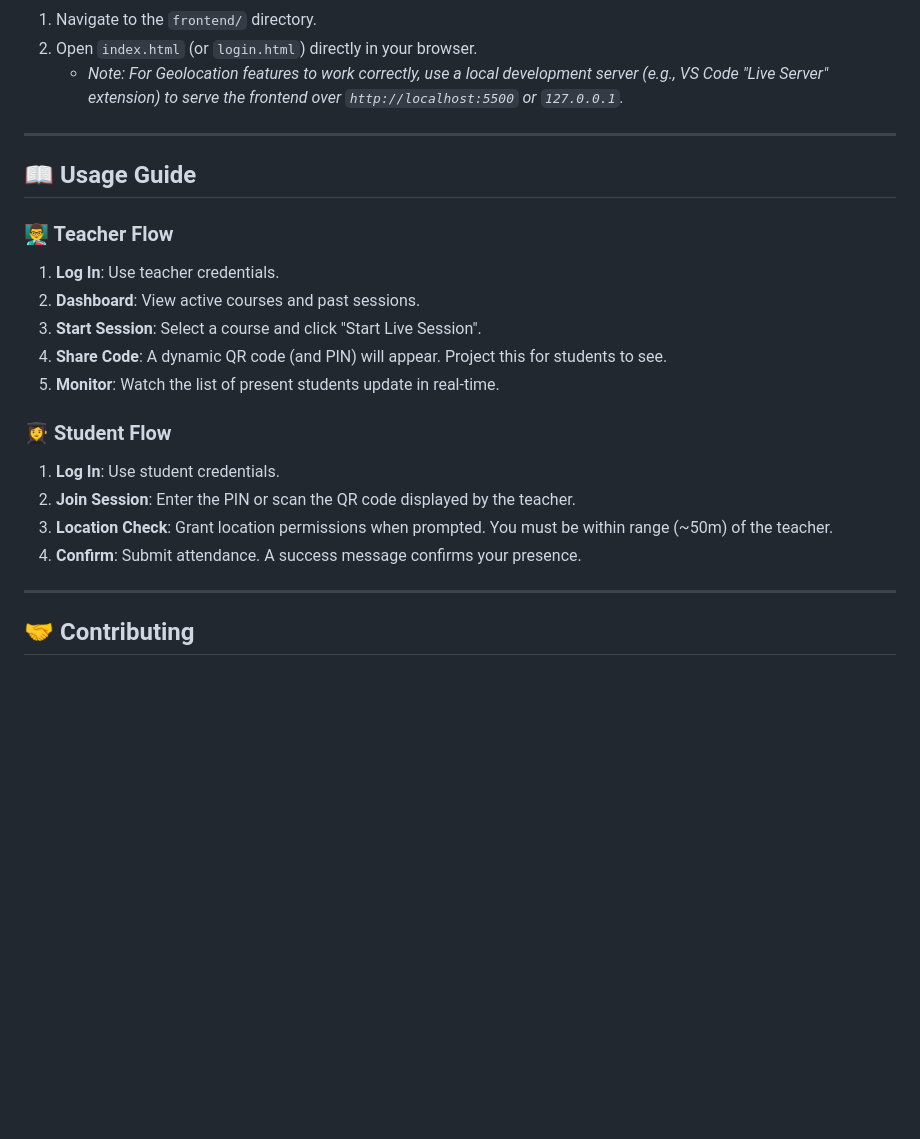
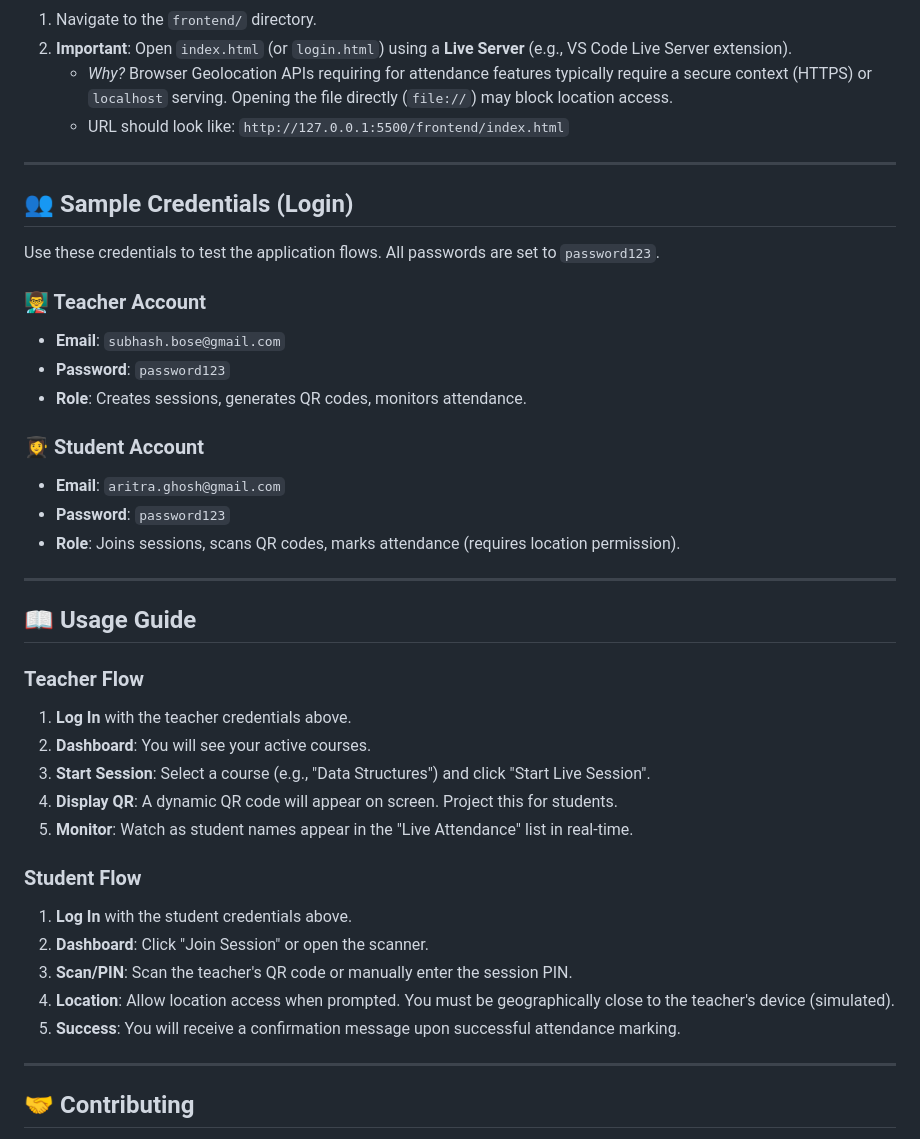
Before and after one commit to DipayanXD/ATTENDSY, a Markdown page: README.md, the part around one of its changes. Drawn GitHub-style; blank space fills up the shorter version.

```diff
--- a/README.md
+++ b/README.md
@@ -85,23 +85,41 @@ The server will run on `http://localhost:5000`.
 1.  Navigate to the `frontend/` directory.
-2.  Open `index.html` (or `login.html`) directly in your browser.
-    - *Note: For Geolocation features to work correctly, use a local development server (e.g., VS Code "Live Server" extension) to serve the frontend over `http://localhost:5500` or `127.0.0.1`.*
+2.  **Important**: Open `index.html` (or `login.html`) using a **Live Server** (e.g., VS Code Live Server extension).
+    - *Why?* Browser Geolocation APIs requiring for attendance features typically require a secure context (HTTPS) or `localhost` serving. Opening the file directly (`file://`) may block location access.
+    - URL should look like: `http://127.0.0.1:5500/frontend/index.html`
+
+---
+
+## 👥 Sample Credentials (Login)
+
+Use these credentials to test the application flows. All passwords are set to `password123`.
+
+### 👨‍🏫 Teacher Account
+- **Email**: `subhash.bose@gmail.com`
+- **Password**: `password123`
+- **Role**: Creates sessions, generates QR codes, monitors attendance.
+
+### 👩‍🎓 Student Account
+- **Email**: `aritra.ghosh@gmail.com`
+- **Password**: `password123`
+- **Role**: Joins sessions, scans QR codes, marks attendance (requires location permission).
 
 ---
 
 ## 📖 Usage Guide
 
-### 👨‍🏫 Teacher Flow
-1.  **Log In**: Use teacher credentials.
-2.  **Dashboard**: View active courses and past sessions.
-3.  **Start Session**: Select a course and click "Start Live Session".
-4.  **Share Code**: A dynamic QR code (and PIN) will appear. Project this for students to see.
-5.  **Monitor**: Watch the list of present students update in real-time.
+### Teacher Flow
+1.  **Log In** with the teacher credentials above.
+2.  **Dashboard**: You will see your active courses.
+3.  **Start Session**: Select a course (e.g., "Data Structures") and click "Start Live Session".
+4.  **Display QR**: A dynamic QR code will appear on screen. Project this for students.
+5.  **Monitor**: Watch as student names appear in the "Live Attendance" list in real-time.
 
-### 👩‍🎓 Student Flow
-1.  **Log In**: Use student credentials.
-2.  **Join Session**: Enter the PIN or scan the QR code displayed by the teacher.
-3.  **Location Check**: Grant location permissions when prompted. You must be within range (~50m) of the teacher.
-4.  **Confirm**: Submit attendance. A success message confirms your presence.
+### Student Flow
+1.  **Log In** with the student credentials above.
+2.  **Dashboard**: Click "Join Session" or open the scanner.
+3.  **Scan/PIN**: Scan the teacher's QR code or manually enter the session PIN.
+4.  **Location**: Allow location access when prompted. You must be geographically close to the teacher's device (simulated).
+5.  **Success**: You will receive a confirmation message upon successful attendance marking.
 
 ---
 
```
Also changed, not shown: other parts of README.md (+25 -25 lines).
